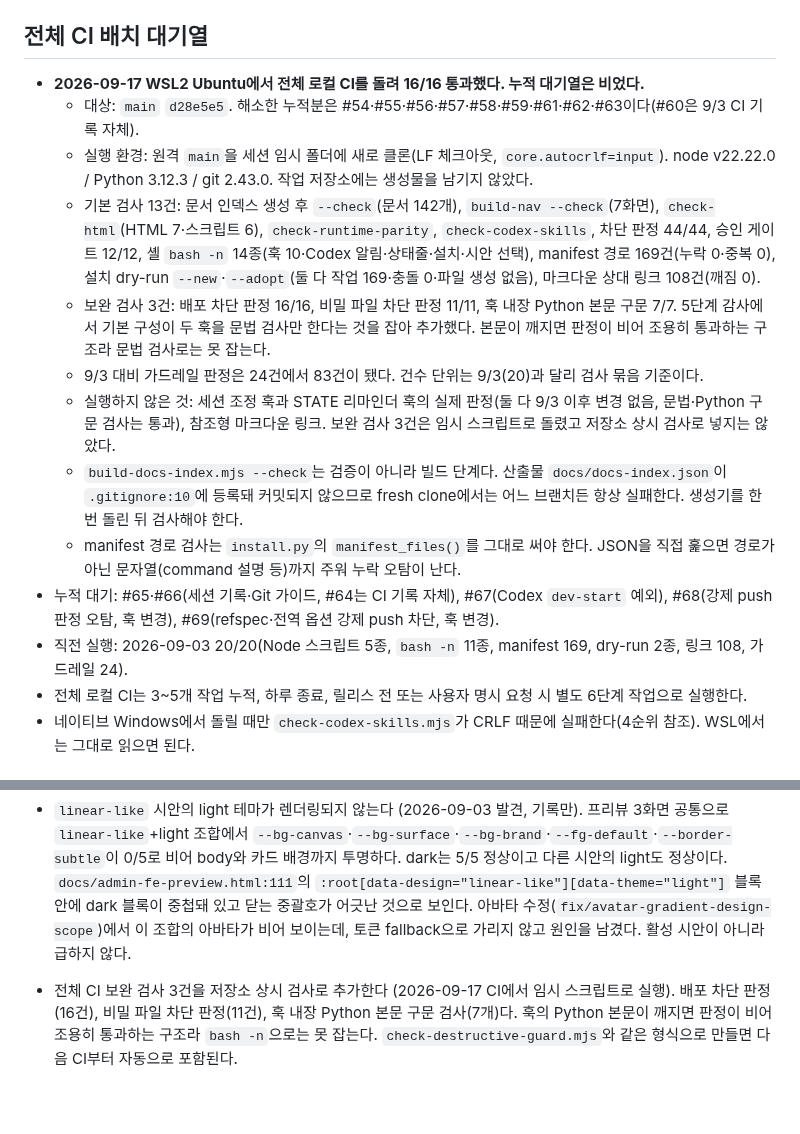
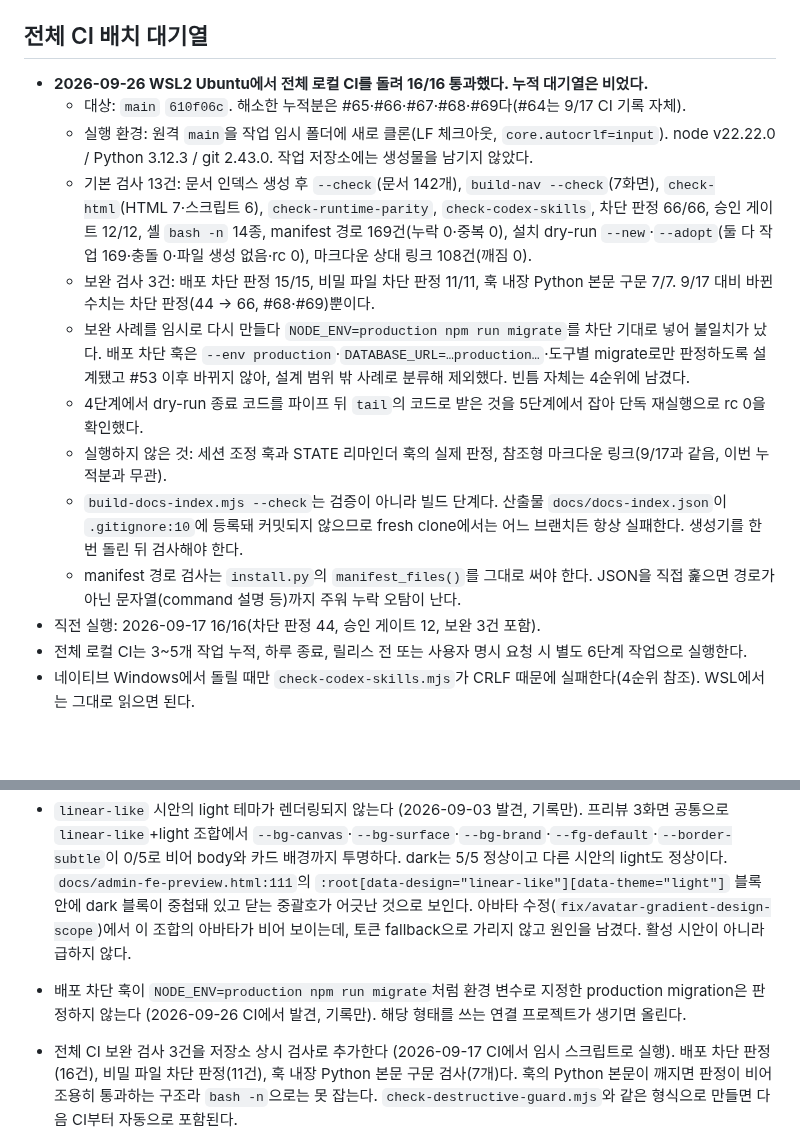
Before and after one commit to skyuav-beep/claude-agent-templete, a Markdown page: STATE.md, 2 parts joined by grey strips. GitHub-like rendering; blank space fills up the shorter version.

Commit message:
docs: 2026-09-26 전체 로컬 CI 16/16 결과 기록 (#70)
#65~#69 누적분을 원격 main 610f06c 새 클론에서 검사했다. 차단 판정
66/66 포함 16건 통과, 대기열을 비운다. 배포 차단 훅의 NODE_ENV
production 빈틈은 4순위에 기록만 남긴다.

Co-authored-by: Claude Opus 5.5 (1M context) <noreply@anthropic.com>

```diff
--- a/STATE.md
+++ b/STATE.md
@@ -247,17 +247,17 @@
 
 ## 전체 CI 배치 대기열
 
-- **2026-09-17 WSL2 Ubuntu에서 전체 로컬 CI를 돌려 16/16 통과했다. 누적 대기열은 비었다.**
-  - 대상: `main` `d28e5e5`. 해소한 누적분은 #54·#55·#56·#57·#58·#59·#61·#62·#63이다(#60은 9/3 CI 기록 자체).
-  - 실행 환경: 원격 `main`을 세션 임시 폴더에 새로 클론(LF 체크아웃, `core.autocrlf=input`). node v22.22.0 / Python 3.12.3 / git 2.43.0. 작업 저장소에는 생성물을 남기지 않았다.
-  - 기본 검사 13건: 문서 인덱스 생성 후 `--check`(문서 142개), `build-nav --check`(7화면), `check-html`(HTML 7·스크립트 6), `check-runtime-parity`, `check-codex-skills`, 차단 판정 44/44, 승인 게이트 12/12, 셸 `bash -n` 14종(훅 10·Codex 알림·상태줄·설치·시안 선택), manifest 경로 169건(누락 0·중복 0), 설치 dry-run `--new`·`--adopt`(둘 다 작업 169·충돌 0·파일 생성 없음), 마크다운 상대 링크 108건(깨짐 0).
-  - 보완 검사 3건: 배포 차단 판정 16/16, 비밀 파일 차단 판정 11/11, 훅 내장 Python 본문 구문 7/7. 5단계 감사에서 기본 구성이 두 훅을 문법 검사만 한다는 것을 잡아 추가했다. 본문이 깨지면 판정이 비어 조용히 통과하는 구조라 문법 검사로는 못 잡는다.
-  - 9/3 대비 가드레일 판정은 24건에서 83건이 됐다. 건수 단위는 9/3(20)과 달리 검사 묶음 기준이다.
-  - 실행하지 않은 것: 세션 조정 훅과 STATE 리마인더 훅의 실제 판정(둘 다 9/3 이후 변경 없음, 문법·Python 구문 검사는 통과), 참조형 마크다운 링크. 보완 검사 3건은 임시 스크립트로 돌렸고 저장소 상시 검사로 넣지는 않았다.
+- **2026-09-26 WSL2 Ubuntu에서 전체 로컬 CI를 돌려 16/16 통과했다. 누적 대기열은 비었다.**
+  - 대상: `main` `610f06c`. 해소한 누적분은 #65·#66·#67·#68·#69다(#64는 9/17 CI 기록 자체).
+  - 실행 환경: 원격 `main`을 작업 임시 폴더에 새로 클론(LF 체크아웃, `core.autocrlf=input`). node v22.22.0 / Python 3.12.3 / git 2.43.0. 작업 저장소에는 생성물을 남기지 않았다.
+  - 기본 검사 13건: 문서 인덱스 생성 후 `--check`(문서 142개), `build-nav --check`(7화면), `check-html`(HTML 7·스크립트 6), `check-runtime-parity`, `check-codex-skills`, 차단 판정 66/66, 승인 게이트 12/12, 셸 `bash -n` 14종, manifest 경로 169건(누락 0·중복 0), 설치 dry-run `--new`·`--adopt`(둘 다 작업 169·충돌 0·파일 생성 없음·rc 0), 마크다운 상대 링크 108건(깨짐 0).
+  - 보완 검사 3건: 배포 차단 판정 15/15, 비밀 파일 차단 판정 11/11, 훅 내장 Python 본문 구문 7/7. 9/17 대비 바뀐 수치는 차단 판정(44 → 66, #68·#69)뿐이다.
+  - 보완 사례를 임시로 다시 만들다 `NODE_ENV=production npm run migrate`를 차단 기대로 넣어 불일치가 났다. 배포 차단 훅은 `--env production`·`DATABASE_URL=…production…`·도구별 migrate로만 판정하도록 설계됐고 #53 이후 바뀌지 않아, 설계 범위 밖 사례로 분류해 제외했다. 빈틈 자체는 4순위에 남겼다.
+  - 4단계에서 dry-run 종료 코드를 파이프 뒤 `tail`의 코드로 받은 것을 5단계에서 잡아 단독 재실행으로 rc 0을 확인했다.
+  - 실행하지 않은 것: 세션 조정 훅과 STATE 리마인더 훅의 실제 판정, 참조형 마크다운 링크(9/17과 같음, 이번 누적분과 무관).
   - `build-docs-index.mjs --check`는 검증이 아니라 빌드 단계다. 산출물 `docs/docs-index.json`이 `.gitignore:10`에 등록돼 커밋되지 않으므로 fresh clone에서는 어느 브랜치든 항상 실패한다. 생성기를 한 번 돌린 뒤 검사해야 한다.
   - manifest 경로 검사는 `install.py`의 `manifest_files()`를 그대로 써야 한다. JSON을 직접 훑으면 경로가 아닌 문자열(command 설명 등)까지 주워 누락 오탐이 난다.
-- 누적 대기: #65·#66(세션 기록·Git 가이드, #64는 CI 기록 자체), #67(Codex `dev-start` 예외), #68(강제 push 판정 오탐, 훅 변경), #69(refspec·전역 옵션 강제 push 차단, 훅 변경).
-- 직전 실행: 2026-09-03 20/20(Node 스크립트 5종, `bash -n` 11종, manifest 169, dry-run 2종, 링크 108, 가드레일 24).
+- 직전 실행: 2026-09-17 16/16(차단 판정 44, 승인 게이트 12, 보완 3건 포함).
 - 전체 로컬 CI는 3~5개 작업 누적, 하루 종료, 릴리스 전 또는 사용자 명시 요청 시 별도 6단계 작업으로 실행한다.
 - 네이티브 Windows에서 돌릴 때만 `check-codex-skills.mjs`가 CRLF 때문에 실패한다(4순위 참조). WSL에서는 그대로 읽으면 된다.
 
@@ -303,6 +303,7 @@ Windows 이식성 2건은 여기 있다. 주 개발 환경이 WSL이고 2026-09-
 
 - `linear-like` 시안의 light 테마가 렌더링되지 않는다 (2026-09-03 발견, 기록만). 프리뷰 3화면 공통으로 `linear-like`+light 조합에서 `--bg-canvas`·`--bg-surface`·`--bg-brand`·`--fg-default`·`--border-subtle`이 0/5로 비어 body와 카드 배경까지 투명하다. dark는 5/5 정상이고 다른 시안의 light도 정상이다. `docs/admin-fe-preview.html:111`의 `:root[data-design="linear-like"][data-theme="light"]` 블록 안에 dark 블록이 중첩돼 있고 닫는 중괄호가 어긋난 것으로 보인다. 아바타 수정(`fix/avatar-gradient-design-scope`)에서 이 조합의 아바타가 비어 보이는데, 토큰 fallback으로 가리지 않고 원인을 남겼다. 활성 시안이 아니라 급하지 않다.
 
+- 배포 차단 훅이 `NODE_ENV=production npm run migrate`처럼 환경 변수로 지정한 production migration은 판정하지 않는다 (2026-09-26 CI에서 발견, 기록만). 해당 형태를 쓰는 연결 프로젝트가 생기면 올린다.
 - 전체 CI 보완 검사 3건을 저장소 상시 검사로 추가한다 (2026-09-17 CI에서 임시 스크립트로 실행). 배포 차단 판정(16건), 비밀 파일 차단 판정(11건), 훅 내장 Python 본문 구문 검사(7개)다. 훅의 Python 본문이 깨지면 판정이 비어 조용히 통과하는 구조라 `bash -n`으로는 못 잡는다. `check-destructive-guard.mjs`와 같은 형식으로 만들면 다음 CI부터 자동으로 포함된다.
 - 문서 편집에 새 문서 생성·삭제를 열지 여부. 열려면 경로·명명 규칙 검증을 함께 설계한다.
 - `docs/template-usage.md` 또는 예시 프로젝트 문서 추가.
```
